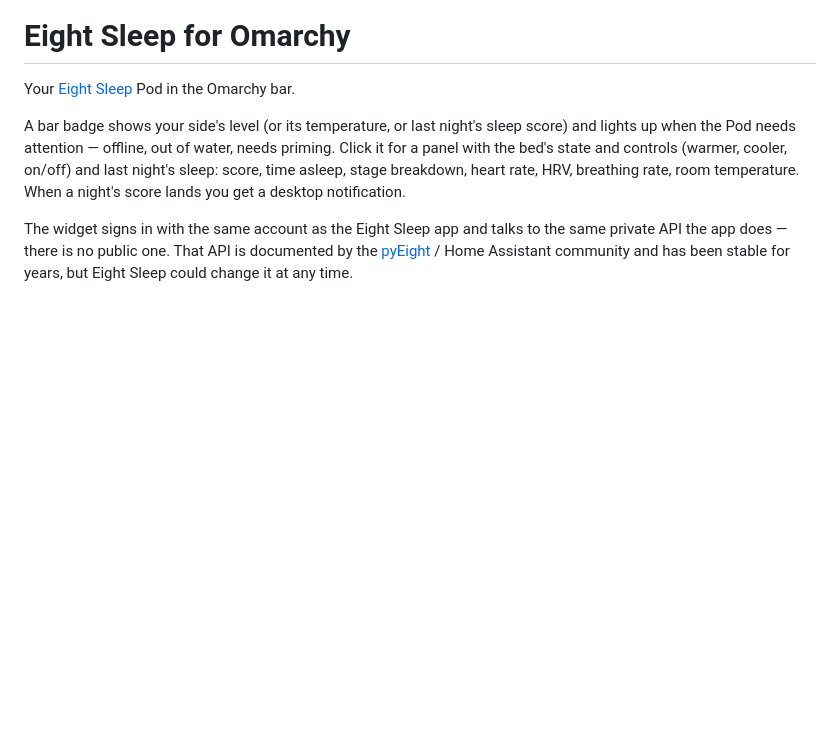
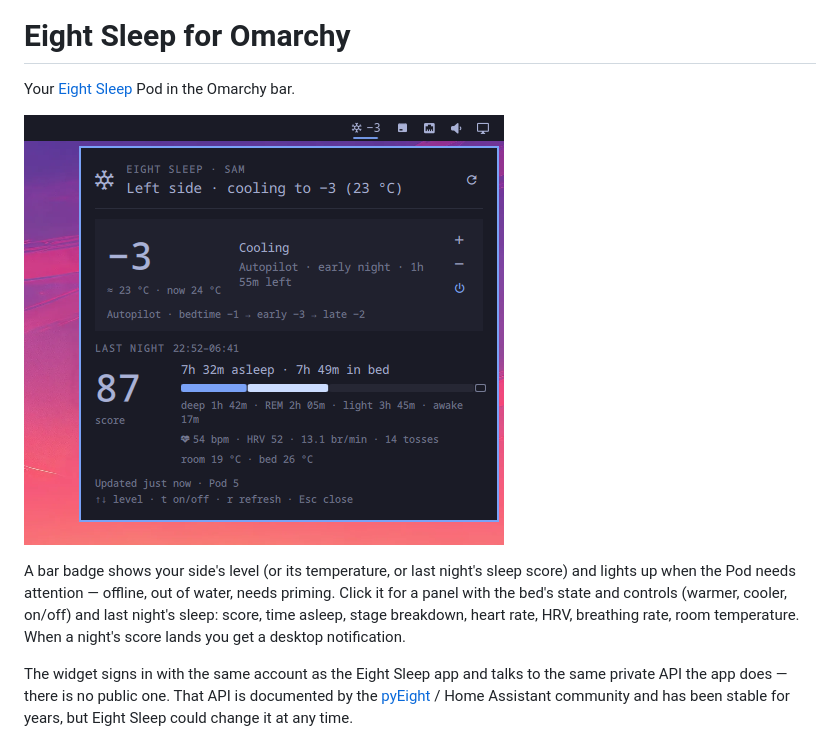
Before and after one commit to BlackLight54/omarchy-eightsleep, a Markdown page: README.md, the part around the change. GitHub-like rendering; pictures changed too: preview.png (added); blank space fills up the shorter version.

Commit message:
Preview image (fixture data)
Co-Authored-By: Claude Fable 5 <noreply@anthropic.com>

```diff
--- a/README.md
+++ b/README.md
@@ -1,6 +1,8 @@
 # Eight Sleep for Omarchy
 
 Your [Eight Sleep](https://www.eightsleep.com) Pod in the Omarchy bar.
+
+![Eight Sleep panel showing the bed cooling to −3 on Autopilot and last night's sleep score, stages and vitals](preview.png)
 
 A bar badge shows your side's level (or its temperature, or last night's sleep
 score) and lights up when the Pod needs attention — offline, out of water,
```
